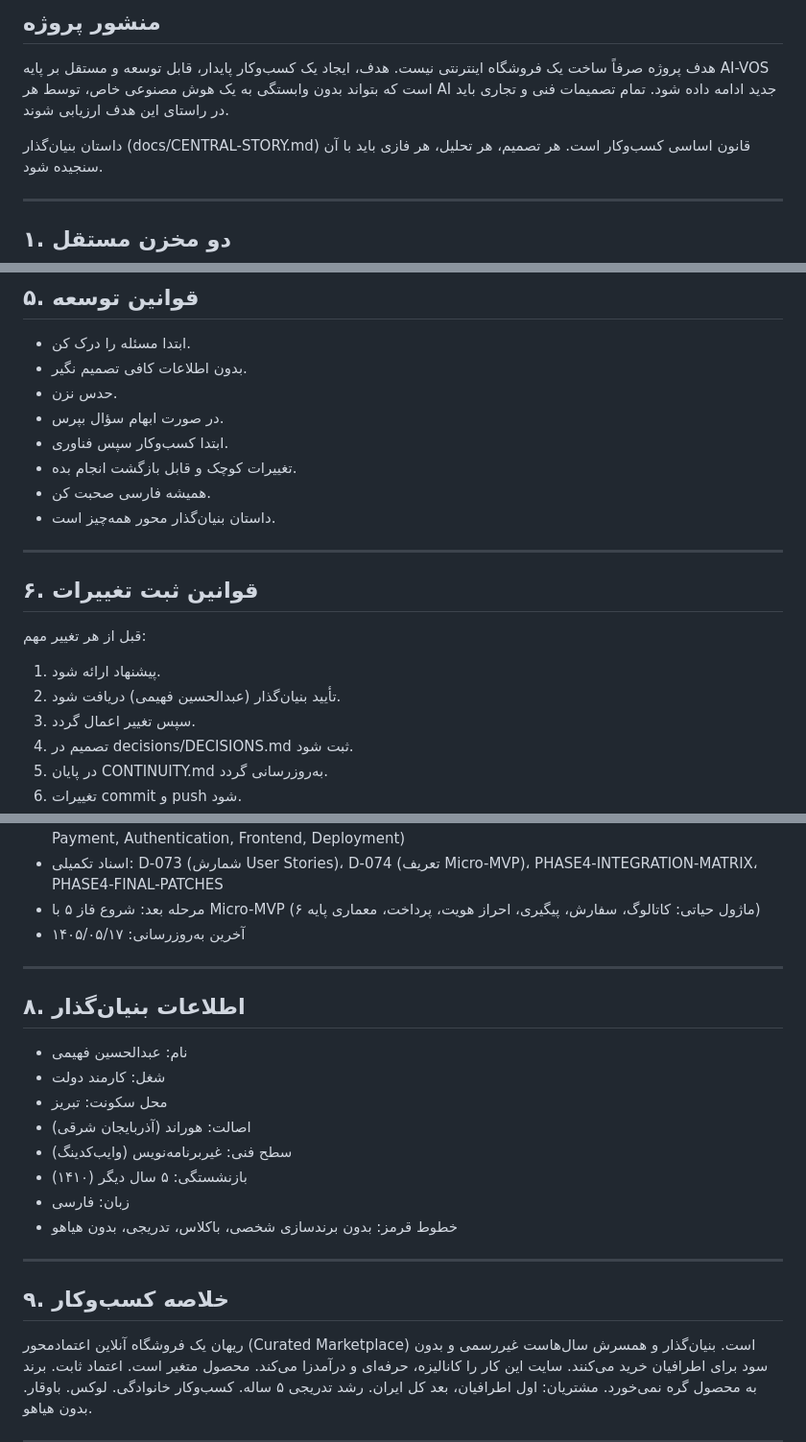
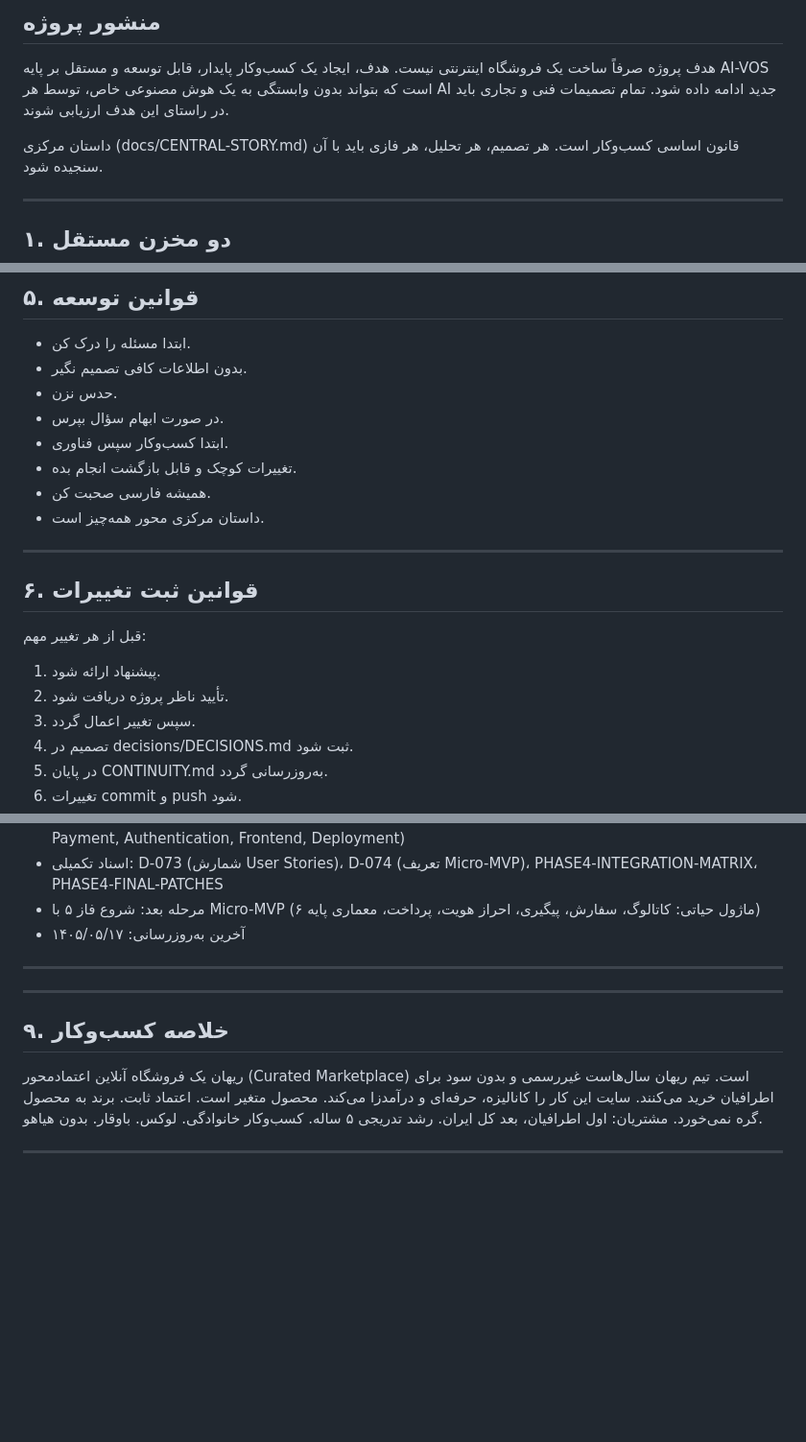
Before and after one commit to abyfahimy91-netizen/rihan-platform, a Markdown page: AI-ENTRY.md, 3 parts joined by grey strips. Shown at 96% size. Rendered like a GitHub page; blank space fills up the shorter version.

Commit message:
docs: پاکسازی AI-ENTRY.md بر اساس D-079 — حذف بخش اطلاعات بنیان‌گذار، بازنویسی داستان مرکزی، حذف زمان‌بندی‌های فاز ۵

```diff
--- a/AI-ENTRY.md
+++ b/AI-ENTRY.md
@@ -38,7 +38,7 @@
 که بتواند بدون وابستگی به یک هوش مصنوعی خاص، توسط هر AI جدید ادامه
 داده شود. تمام تصمیمات فنی و تجاری باید در راستای این هدف ارزیابی شوند.
 
-داستان بنیان‌گذار (docs/CENTRAL-STORY.md) قانون اساسی کسب‌وکار است.
+داستان مرکزی (docs/CENTRAL-STORY.md) قانون اساسی کسب‌وکار است.
 هر تصمیم، هر تحلیل، هر فازی باید با آن سنجیده شود.
 
 ---
@@ -149,7 +149,7 @@ PROJECT-INDEX با هر تغییر پروژه به‌روزرسانی میشود
 - ابتدا کسب‌وکار سپس فناوری.
 - تغییرات کوچک و قابل بازگشت انجام بده.
 - همیشه فارسی صحبت کن.
-- داستان بنیان‌گذار محور همه‌چیز است.
+- داستان مرکزی محور همه‌چیز است.
 
 ---
 
@@ -157,7 +157,7 @@ PROJECT-INDEX با هر تغییر پروژه به‌روزرسانی میشود
 
 قبل از هر تغییر مهم:
 1. پیشنهاد ارائه شود.
-2. تأیید بنیان‌گذار (عبدالحسین فهیمی) دریافت شود.
+2. تأیید ناظر پروژه دریافت شود.
 3. سپس تغییر اعمال گردد.
 4. تصمیم در decisions/DECISIONS.md ثبت شود.
 5. در پایان CONTINUITY.md به‌روزرسانی گردد.
@@ -179,23 +179,12 @@ PROJECT-INDEX با هر تغییر پروژه به‌روزرسانی میشود
 
 ---
 
-## ۸. اطلاعات بنیان‌گذار
-
-- نام: عبدالحسین فهیمی
-- شغل: کارمند دولت
-- محل سکونت: تبریز
-- اصالت: هوراند (آذربایجان شرقی)
-- سطح فنی: غیربرنامه‌نویس (وایب‌کدینگ)
-- بازنشستگی: ۵ سال دیگر (۱۴۱۰)
-- زبان: فارسی
-- خطوط قرمز: بدون برندسازی شخصی، باکلاس، تدریجی، بدون هیاهو
-
 ---
 
 ## ۹. خلاصه کسب‌وکار
 
 ریهان یک فروشگاه آنلاین اعتمادمحور (Curated Marketplace) است.
-بنیان‌گذار و همسرش سال‌هاست غیررسمی و بدون سود برای اطرافیان خرید
+تیم ریهان سال‌هاست غیررسمی و بدون سود برای اطرافیان خرید
 می‌کنند. سایت این کار را کانالیزه، حرفه‌ای و درآمدزا می‌کند.
 محصول متغیر است. اعتماد ثابت. برند به محصول گره نمی‌خورد.
 مشتریان: اول اطرافیان، بعد کل ایران. رشد تدریجی ۵ ساله.
```
Also changed, not shown: other parts of AI-ENTRY.md (+1 -1 lines).
